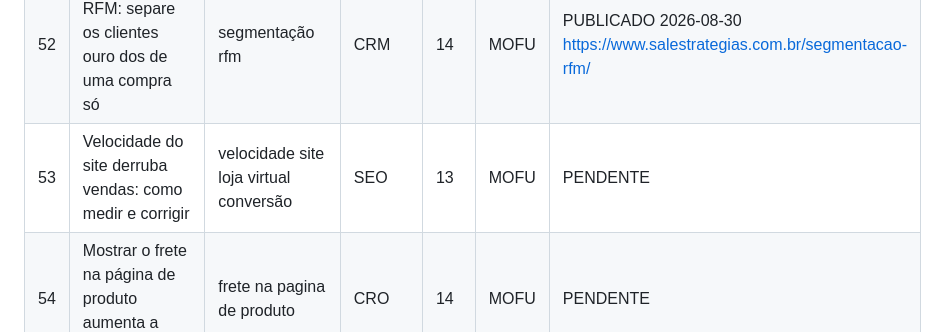
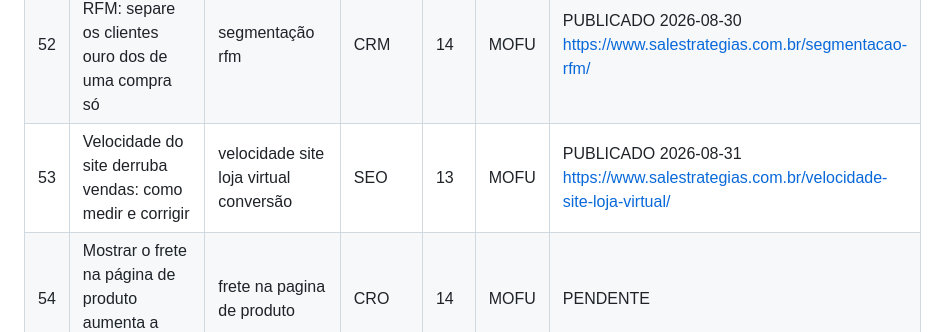
Before and after one commit to salestrategias/hub, a Markdown page: blog/calendario-editorial.md, the part around the change. Rendered like a GitHub page.

Commit message:
chore(blog): execucao diaria 2026-08-31

```diff
--- a/blog/calendario-editorial.md
+++ b/blog/calendario-editorial.md
@@ -59,7 +59,7 @@ Categorias WP: E-commerce=14, SEO=13, SEO Local=17, Tráfego Pago=15, Marketing
 | 50 | Catálogo do WhatsApp Business para o comércio de bairro | catalogo whatsapp business | LOC | 17 | MOFU | PUBLICADO 2026-08-28 https://www.salestrategias.com.br/catalogo-whatsapp-business/ |
 | 51 | Campanha de catálogo no Meta Ads: passo a passo para loja virtual | campanha de catalogo meta ads | TP | 15 | MOFU | PUBLICADO 2026-08-29 https://www.salestrategias.com.br/campanha-de-catalogo-meta-ads/ |
 | 52 | Segmentação RFM: separe os clientes ouro dos de uma compra só | segmentação rfm | CRM | 14 | MOFU | PUBLICADO 2026-08-30 https://www.salestrategias.com.br/segmentacao-rfm/ |
-| 53 | Velocidade do site derruba vendas: como medir e corrigir | velocidade site loja virtual conversão | SEO | 13 | MOFU | PENDENTE |
+| 53 | Velocidade do site derruba vendas: como medir e corrigir | velocidade site loja virtual conversão | SEO | 13 | MOFU | PUBLICADO 2026-08-31 https://www.salestrategias.com.br/velocidade-site-loja-virtual/ |
 | 54 | Mostrar o frete na página de produto aumenta a conversão? | frete na pagina de produto | CRO | 14 | MOFU | PENDENTE |
 | 55 | Live commerce: como fazer uma live que vende (sem estúdio) | como fazer live commerce | MKT | 14 | MOFU | PENDENTE |
 | 56 | ROAS-alvo por categoria de produto: como definir o seu | como definir roas alvo | DAD | 29 | MOFU | PENDENTE |
```
Also changed, not shown: blog/log-publicacoes.md (+2 -0 lines).
